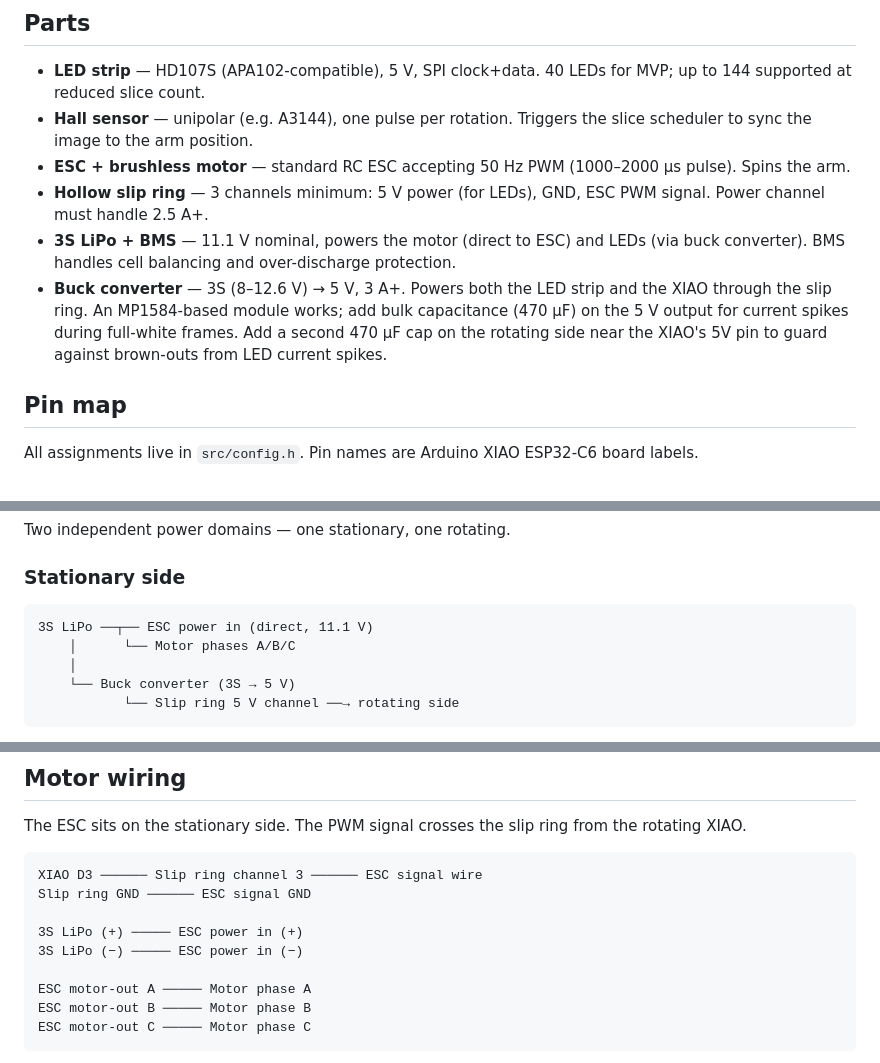
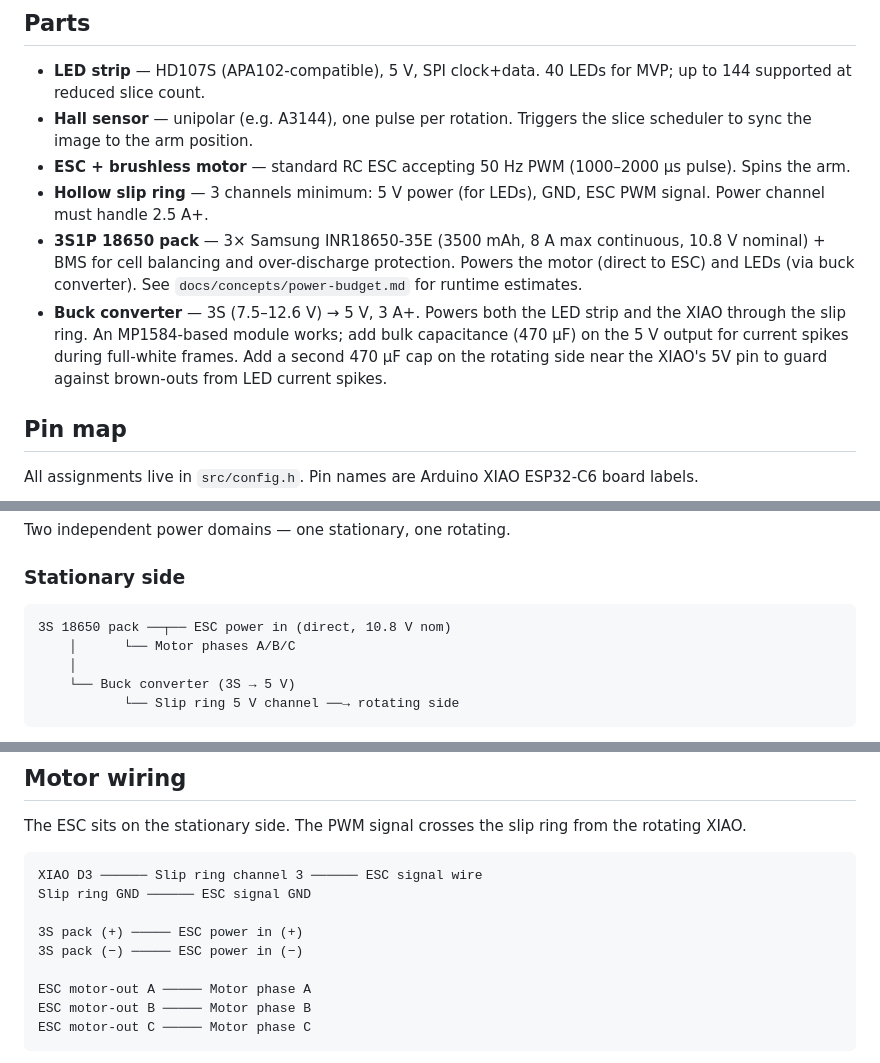
Before and after one commit to vova-kt/pov-display, a Markdown page: docs/wiring-and-parts.md, 3 parts joined by grey strips. Drawn GitHub-style.

Commit message:
power budget

````diff
--- a/docs/wiring-and-parts.md
+++ b/docs/wiring-and-parts.md
@@ -10,8 +10,8 @@ Seeed Studio XIAO ESP32-C6 — single-core RISC-V, WiFi 6, BLE 5, USB-C. Small f
 - **Hall sensor** — unipolar (e.g. A3144), one pulse per rotation. Triggers the slice scheduler to sync the image to the arm position.
 - **ESC + brushless motor** — standard RC ESC accepting 50 Hz PWM (1000–2000 µs pulse). Spins the arm.
 - **Hollow slip ring** — 3 channels minimum: 5 V power (for LEDs), GND, ESC PWM signal. Power channel must handle 2.5 A+.
-- **3S LiPo + BMS** — 11.1 V nominal, powers the motor (direct to ESC) and LEDs (via buck converter). BMS handles cell balancing and over-discharge protection.
-- **Buck converter** — 3S (8–12.6 V) → 5 V, 3 A+. Powers both the LED strip and the XIAO through the slip ring. An MP1584-based module works; add bulk capacitance (470 µF) on the 5 V output for current spikes during full-white frames. Add a second 470 µF cap on the rotating side near the XIAO's 5V pin to guard against brown-outs from LED current spikes.
+- **3S1P 18650 pack** — 3× Samsung INR18650-35E (3500 mAh, 8 A max continuous, 10.8 V nominal) + BMS for cell balancing and over-discharge protection. Powers the motor (direct to ESC) and LEDs (via buck converter). See `docs/concepts/power-budget.md` for runtime estimates.
+- **Buck converter** — 3S (7.5–12.6 V) → 5 V, 3 A+. Powers both the LED strip and the XIAO through the slip ring. An MP1584-based module works; add bulk capacitance (470 µF) on the 5 V output for current spikes during full-white frames. Add a second 470 µF cap on the rotating side near the XIAO's 5V pin to guard against brown-outs from LED current spikes.
 
 ## Pin map
 
@@ -32,7 +32,7 @@ Two independent power domains — one stationary, one rotating.
 ### Stationary side
 
 ```
-3S LiPo ──┬── ESC power in (direct, 11.1 V)
+3S 18650 pack ──┬── ESC power in (direct, 10.8 V nom)
     │      └── Motor phases A/B/C
     │
     └── Buck converter (3S → 5 V)
@@ -78,8 +78,8 @@ The ESC sits on the stationary side. The PWM signal crosses the slip ring from t
 XIAO D3 ────── Slip ring channel 3 ────── ESC signal wire
 Slip ring GND ────── ESC signal GND
 
-3S LiPo (+) ───── ESC power in (+)
-3S LiPo (−) ───── ESC power in (−)
+3S pack (+) ───── ESC power in (+)
+3S pack (−) ───── ESC power in (−)
 
 ESC motor-out A ───── Motor phase A
 ESC motor-out B ───── Motor phase B
````
Also changed, not shown: CLAUDE.md (+1 -1 lines), docs/concepts/power-budget.md (added, +81 -0 lines).
